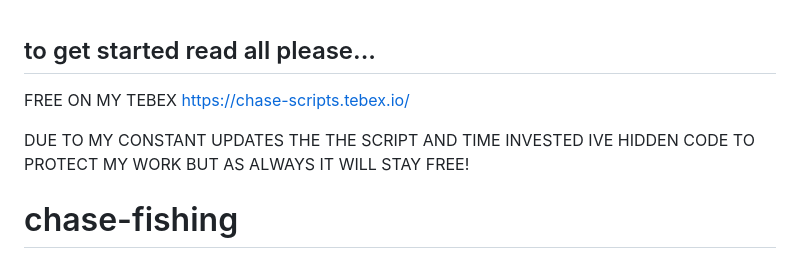
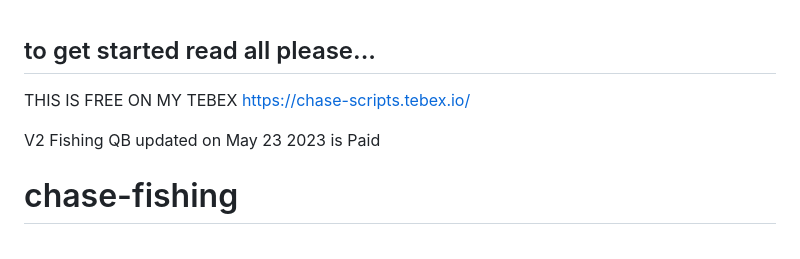
Before and after one commit to vk-chase/chase-fishing, a Markdown page: README.md, the part around the change. Rendered like a GitHub page.

```diff
--- a/README.md
+++ b/README.md
@@ -1,8 +1,9 @@
 ## to get started read all please...
 
-FREE ON MY TEBEX https://chase-scripts.tebex.io/
+THIS IS FREE ON MY TEBEX https://chase-scripts.tebex.io/
 
-DUE TO MY CONSTANT UPDATES THE THE SCRIPT AND TIME INVESTED IVE HIDDEN CODE TO PROTECT MY WORK BUT AS ALWAYS IT WILL STAY FREE!
+V2 Fishing QB updated on May 23 2023 is Paid
+
 
 # chase-fishing
 qbcore advanced fishing
```
